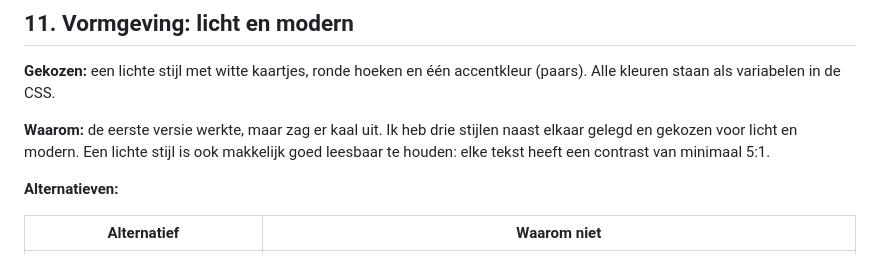
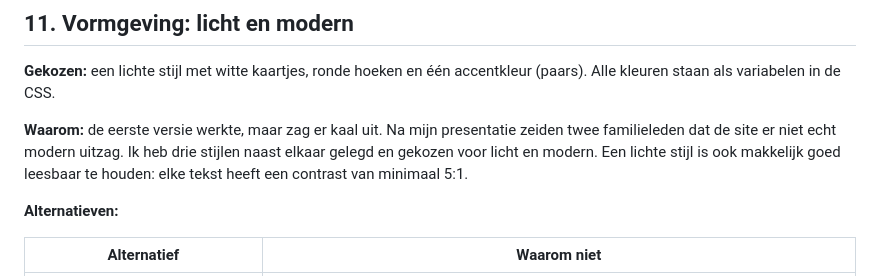
Before and after one commit to Niels023/pc-bouwplanner, a Markdown page: docs/keuzes.md, the part around the change. Rendered like a GitHub page.

Commit message:
docs: wie de presentatie zag en wat ze van de vormgeving vonden

```diff
--- a/docs/keuzes.md
+++ b/docs/keuzes.md
@@ -181,7 +181,7 @@ De pagina's roepen de logica direct aan en gaan niet via de API. Dat is sneller
 
 **Gekozen:** een lichte stijl met witte kaartjes, ronde hoeken en één accentkleur (paars). Alle kleuren staan als variabelen in de CSS.
 
-**Waarom:** de eerste versie werkte, maar zag er kaal uit. Ik heb drie stijlen naast elkaar gelegd en gekozen voor licht en modern. Een lichte stijl is ook makkelijk goed leesbaar te houden: elke tekst heeft een contrast van minimaal 5:1.
+**Waarom:** de eerste versie werkte, maar zag er kaal uit. Na mijn presentatie zeiden twee familieleden dat de site er niet echt modern uitzag. Ik heb drie stijlen naast elkaar gelegd en gekozen voor licht en modern. Een lichte stijl is ook makkelijk goed leesbaar te houden: elke tekst heeft een contrast van minimaal 5:1.
 
 **Alternatieven:**
 
```
Also changed, not shown: docs/verbetervoorstellen.md (+1 -1 lines), docs/voortgang.md (+3 -3 lines).
